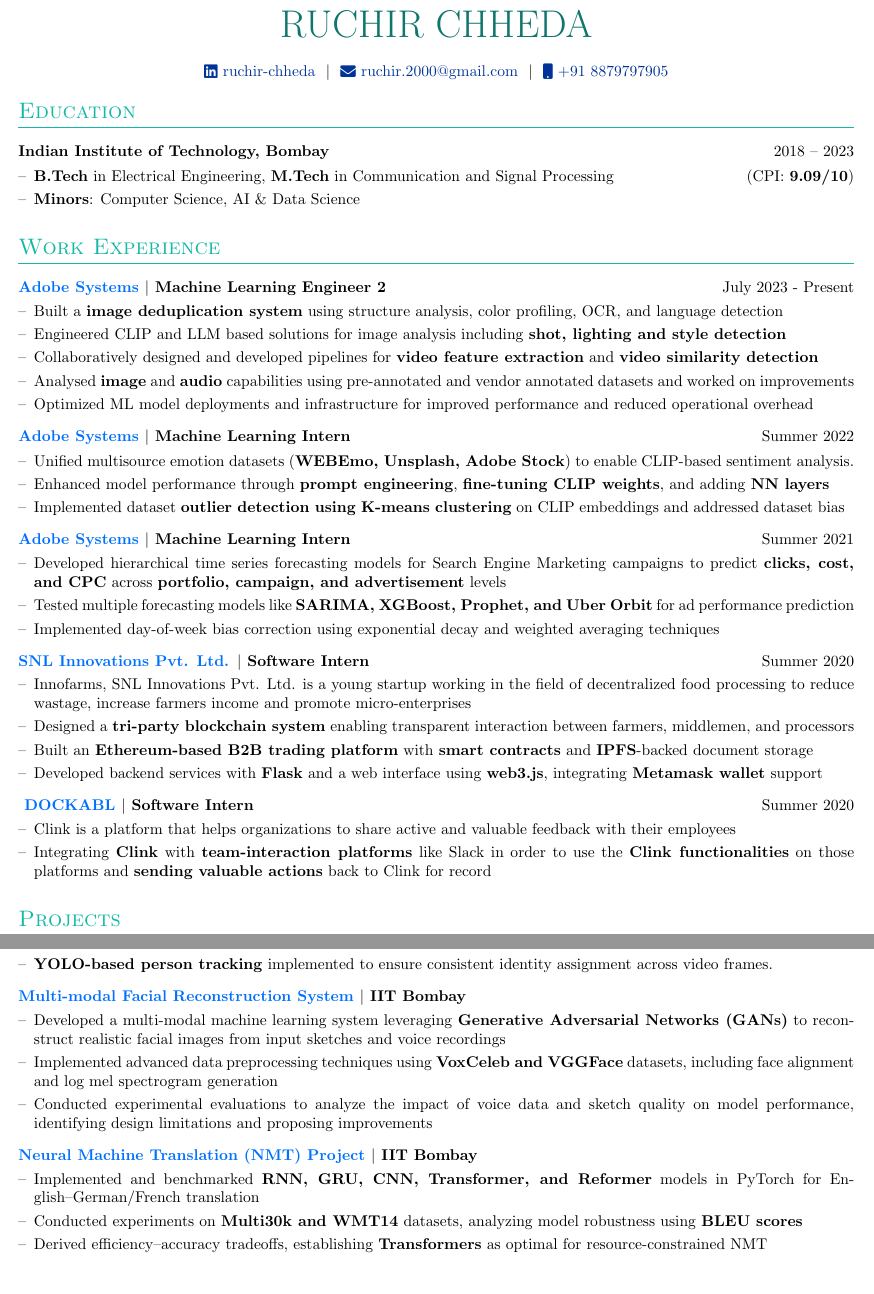
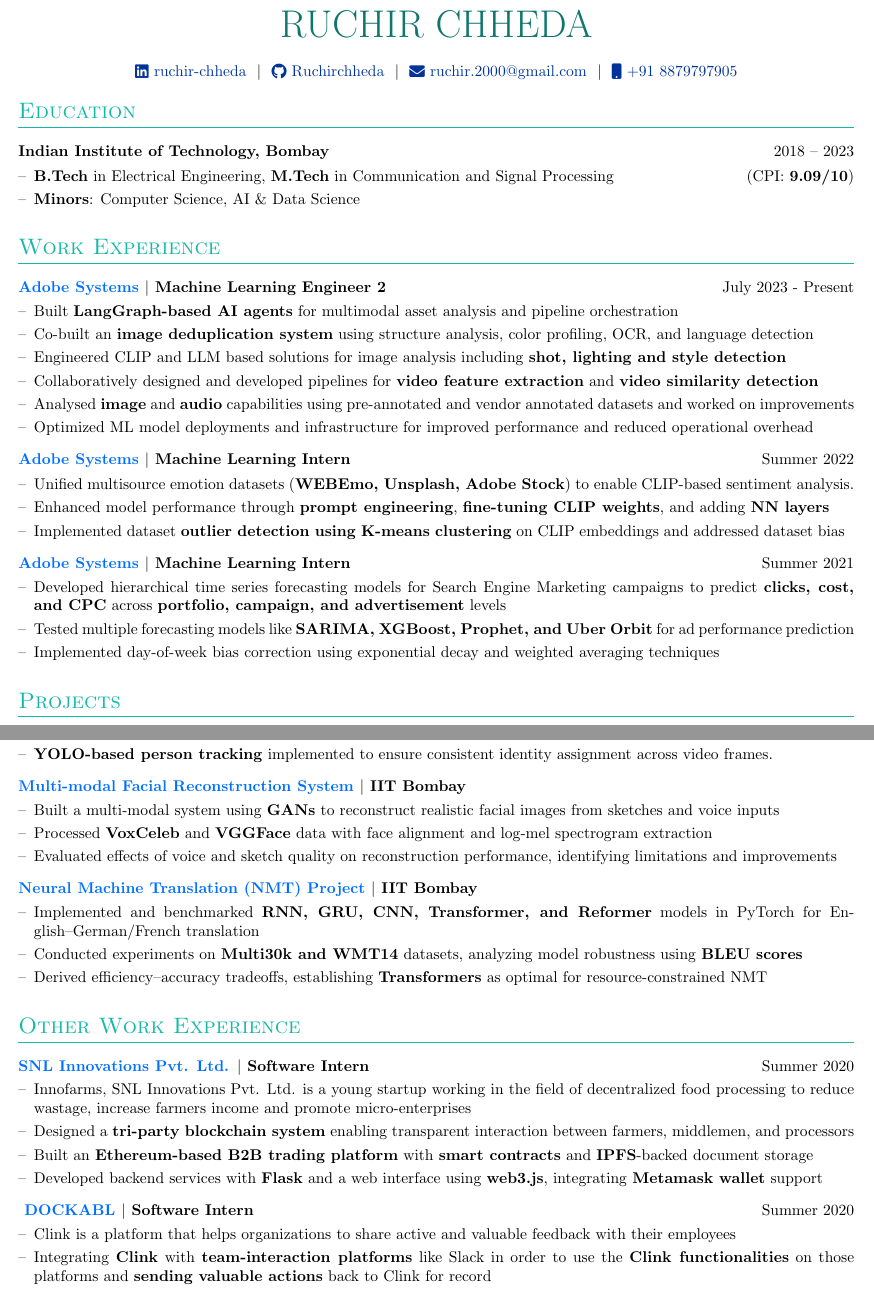
Before and after one commit to Ruchirchheda/my_resume, a LaTeX CV (cv.tex): two parts of pages 1 and 2 of 2, joined at a grey line, cut so that both start at the same text. Compiled offline with pdfLaTeX.

Commit message:
updated the resume

```diff
--- a/cv.tex
+++ b/cv.tex
@@ -151,6 +151,7 @@
 {\color{darkteal}\Huge{RUCHIR CHHEDA}} \\[7.5pt]
 \vspace{5 pt}
 \href{https://linkedin.com/in/ruchir-chheda-a71358186}{\raisebox{-0.05\height}\faLinkedin\ ruchir-chheda} \ $|$ \
+\href{https://github.com/Ruchirchheda}{\raisebox{-0.05\height}\faGithub\ Ruchirchheda} \ $|$ \
 \href{mailto:ruchir.2000@gmail.com}{\raisebox{-0.05\height}\faEnvelope \ ruchir.2000@gmail.com} \ $|$ \
 \href{tel:+918879797905}{\raisebox{-0.05\height}\faMobile \ +91 8879797905} \\
 \end{tabularx}
@@ -171,7 +172,8 @@
 \section{Work Experience}
 
 \begin{joblong}{{\color{adobeblue}Adobe Systems} $|$ Machine Learning Engineer 2}{July 2023 - Present}
-\item Built a \textbf{image deduplication system} using structure analysis, color profiling, OCR, and language detection
+\item Built \textbf{LangGraph-based AI agents} for multimodal asset analysis and pipeline orchestration
+\item Co-built an \textbf{image deduplication system} using structure analysis, color profiling, OCR, and language detection
 \item Engineered CLIP and LLM based solutions for image analysis including \textbf{shot, lighting and style detection}
 \item Collaboratively designed and developed pipelines for \textbf{video feature extraction} and \textbf{video similarity detection}
 \item Analysed \textbf{image} and \textbf{audio} capabilities using pre-annotated and vendor annotated datasets and worked on improvements
@@ -190,18 +192,6 @@
 \item Implemented day-of-week bias correction using exponential decay and weighted averaging techniques
 \end{joblong}
 
-\begin{joblong}{{\color{adobeblue}SNL Innovations Pvt. Ltd.} $|$ Software Intern}{Summer 2020}
-\item Innofarms, SNL Innovations Pvt. Ltd. is a young startup working in the field of decentralized food processing to reduce wastage, increase farmers income and promote micro-enterprises
-\item Designed a \textbf{tri-party blockchain system} enabling transparent interaction between farmers, middlemen, and processors
-\item Built an \textbf{Ethereum-based B2B trading platform} with \textbf{smart contracts} and \textbf{IPFS}-backed document storage
-\item Developed backend services with \textbf{Flask} and a web interface using \textbf{web3.js}, integrating \textbf{Metamask wallet} support
-\end{joblong}
-
-\begin{joblong}{ {\color{adobeblue}DOCKABL} $|$ Software Intern}{Summer 2020}
-\item Clink is a platform that helps organizations to share active and valuable feedback with their employees
-\item Integrating \textbf{Clink} with \textbf{team-interaction platforms} like Slack in order to use the \textbf{Clink functionalities} on those platforms and \textbf{sending valuable actions} back to Clink for record
-\end{joblong}
-
 %Projects
 \section{Projects}
 
@@ -215,8 +205,6 @@
 \item \textbf{Software Trainee (2018-19)}: Implemented user configurable timeouts, YAML checker, and system flow checkers
 \end{joblong}
 
-\newpage
-
 \begin{joblong}{{\color{adobeblue}Unsupervised Prompt Learning} $|$ Master's Thesis}{Jan 2023 - June 2023}
 \item Explored \textbf{CLIP-based zero-shot classification} for satellite image datasets in unsupervised settings
 \item Improved pseudo-labelling and prompt optimization using \textbf{CoOp, CoCoOp,} and \textbf{AppleNet}
@@ -247,17 +237,30 @@
 \item  \textbf{YOLO-based person tracking} implemented to ensure consistent identity assignment across video frames.
 \end{joblong}
 
-
 \begin{joblong}{{\color{adobeblue}Multi-modal Facial Reconstruction System} $|$ IIT Bombay}{}
-\item Developed a multi-modal machine learning system leveraging \textbf{Generative Adversarial Networks (GANs)} to reconstruct realistic facial images from input sketches and voice recordings
-\item Implemented advanced data preprocessing techniques using \textbf{VoxCeleb and VGGFace} datasets, including face alignment and log mel spectrogram generation
-\item Conducted experimental evaluations to analyze the impact of voice data and sketch quality on model performance, identifying design limitations and proposing improvements
+\item Built a multi-modal system using \textbf{GANs} to reconstruct realistic facial images from sketches and voice inputs
+\item Processed \textbf{VoxCeleb} and \textbf{VGGFace} data with face alignment and log-mel spectrogram extraction
+\item Evaluated effects of voice and sketch quality on reconstruction performance, identifying limitations and improvements
 \end{joblong}
 
 \begin{joblong}{{\color{adobeblue}Neural Machine Translation (NMT) Project} $|$ IIT Bombay}{}
 \item Implemented and benchmarked \textbf{RNN, GRU, CNN, Transformer, and Reformer} models in PyTorch for English–German/French translation
 \item Conducted experiments on \textbf{Multi30k and WMT14} datasets, analyzing model robustness using \textbf{BLEU scores}
 \item Derived efficiency–accuracy tradeoffs, establishing \textbf{Transformers} as optimal for resource-constrained NMT
+\end{joblong}
+
+\section{Other Work Experience}
+
+\begin{joblong}{{\color{adobeblue}SNL Innovations Pvt. Ltd.} $|$ Software Intern}{Summer 2020}
+\item Innofarms, SNL Innovations Pvt. Ltd. is a young startup working in the field of decentralized food processing to reduce wastage, increase farmers income and promote micro-enterprises
+\item Designed a \textbf{tri-party blockchain system} enabling transparent interaction between farmers, middlemen, and processors
+\item Built an \textbf{Ethereum-based B2B trading platform} with \textbf{smart contracts} and \textbf{IPFS}-backed document storage
+\item Developed backend services with \textbf{Flask} and a web interface using \textbf{web3.js}, integrating \textbf{Metamask wallet} support
+\end{joblong}
+
+\begin{joblong}{ {\color{adobeblue}DOCKABL} $|$ Software Intern}{Summer 2020}
+\item Clink is a platform that helps organizations to share active and valuable feedback with their employees
+\item Integrating \textbf{Clink} with \textbf{team-interaction platforms} like Slack in order to use the \textbf{Clink functionalities} on those platforms and \textbf{sending valuable actions} back to Clink for record
 \end{joblong}
 
 % \begin{joblong}{{\color{adobeblue}Phase-Based Fingerprint Matching} $|$ IIT Bombay}{}
```
Also changed, not shown: README.md, cv.tex (2 more changed lines).
